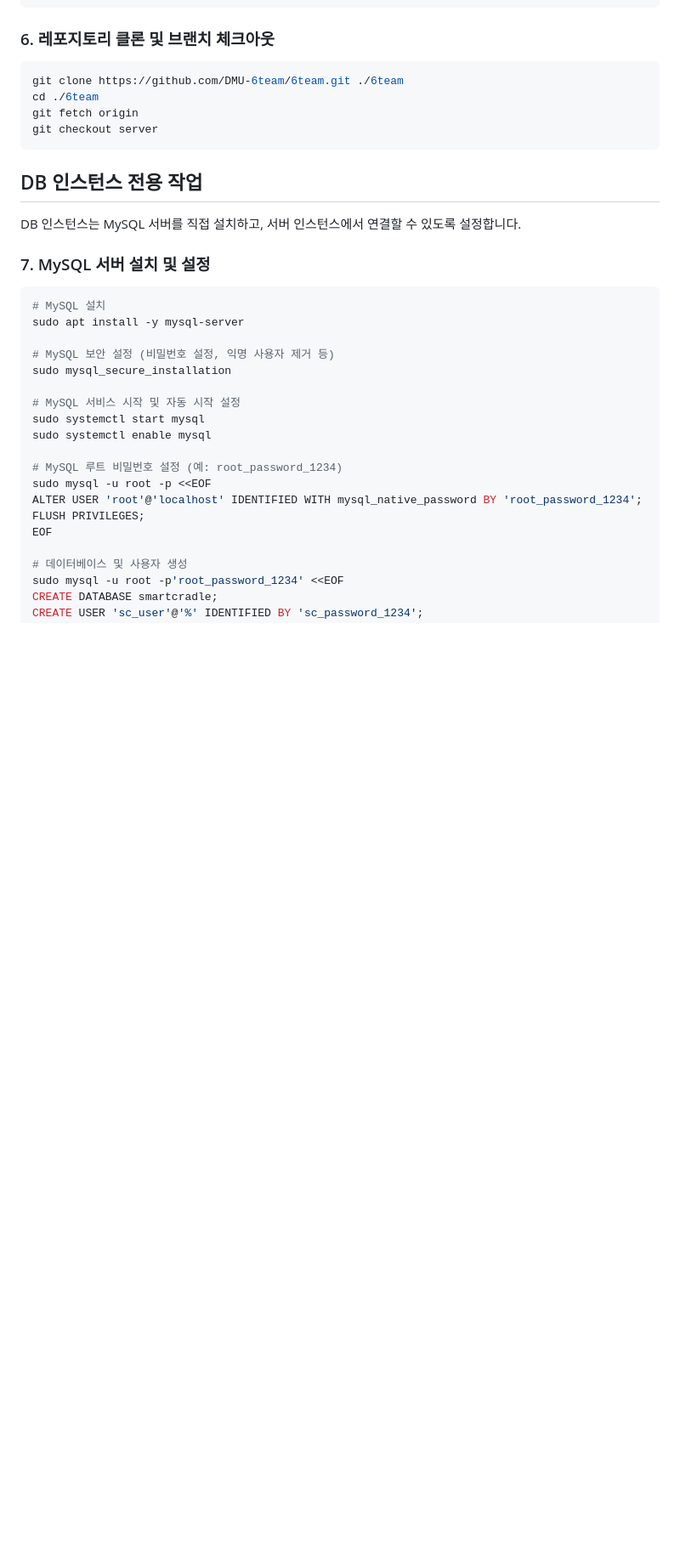
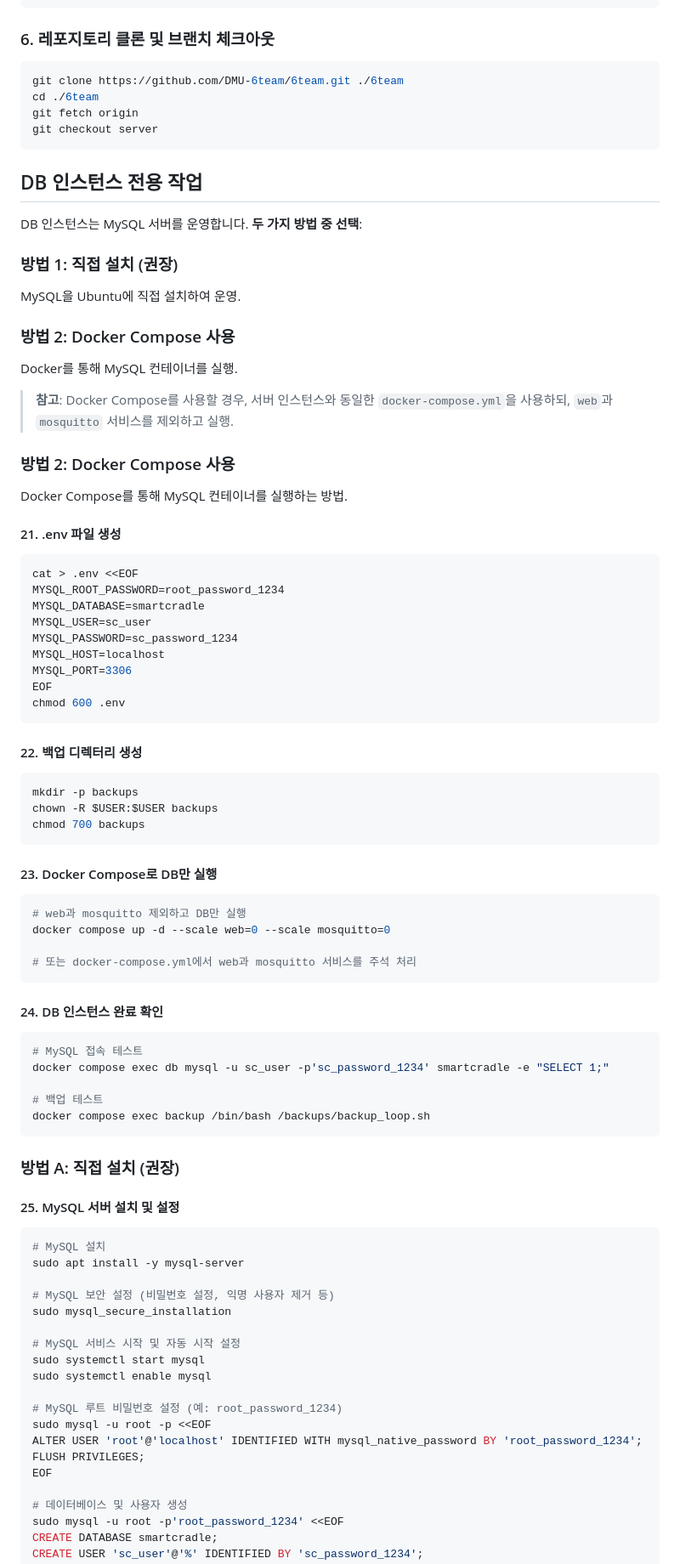
Before and after one commit to joohyun7818/Smart-Cradle-Service, a Markdown page: GCP_Dual_Instance_Setup.md, the part around the change printed below. Shown: that part at 85% size. Drawn GitHub-style; blank space fills up the shorter version.

Commit message:
Update GCP dual instance setup guide with corrected numbering and DB instance Docker option

````diff
--- a/GCP_Dual_Instance_Setup.md
+++ b/GCP_Dual_Instance_Setup.md
@@ -71,9 +71,66 @@ git checkout server
 
 ## DB 인스턴스 전용 작업
 
-DB 인스턴스는 MySQL 서버를 직접 설치하고, 서버 인스턴스에서 연결할 수 있도록 설정합니다.
+DB 인스턴스는 MySQL 서버를 운영합니다. **두 가지 방법 중 선택**:
 
-### 7. MySQL 서버 설치 및 설정
+### 방법 1: 직접 설치 (권장)
+
+MySQL을 Ubuntu에 직접 설치하여 운영.
+
+### 방법 2: Docker Compose 사용
+
+Docker를 통해 MySQL 컨테이너를 실행.
+
+> **참고**: Docker Compose를 사용할 경우, 서버 인스턴스와 동일한 `docker-compose.yml`을 사용하되, `web`과 `mosquitto` 서비스를 제외하고 실행.
+
+### 방법 2: Docker Compose 사용
+
+Docker Compose를 통해 MySQL 컨테이너를 실행하는 방법.
+
+#### 21. .env 파일 생성
+
+```bash
+cat > .env <<EOF
+MYSQL_ROOT_PASSWORD=root_password_1234
+MYSQL_DATABASE=smartcradle
+MYSQL_USER=sc_user
+MYSQL_PASSWORD=sc_password_1234
+MYSQL_HOST=localhost
+MYSQL_PORT=3306
+EOF
+chmod 600 .env
+```
+
+#### 22. 백업 디렉터리 생성
+
+```bash
+mkdir -p backups
+chown -R $USER:$USER backups
+chmod 700 backups
+```
+
+#### 23. Docker Compose로 DB만 실행
+
+```bash
+# web과 mosquitto 제외하고 DB만 실행
+docker compose up -d --scale web=0 --scale mosquitto=0
+
+# 또는 docker-compose.yml에서 web과 mosquitto 서비스를 주석 처리
+```
+
+#### 24. DB 인스턴스 완료 확인
+
+```bash
+# MySQL 접속 테스트
+docker compose exec db mysql -u sc_user -p'sc_password_1234' smartcradle -e "SELECT 1;"
+
+# 백업 테스트
+docker compose exec backup /bin/bash /backups/backup_loop.sh
+```
+
+### 방법 A: 직접 설치 (권장)
+
+#### 25. MySQL 서버 설치 및 설정
 
 ```bash
 # MySQL 설치
````
Also changed, not shown: other parts of GCP_Dual_Instance_Setup.md (+66 -14 lines).
